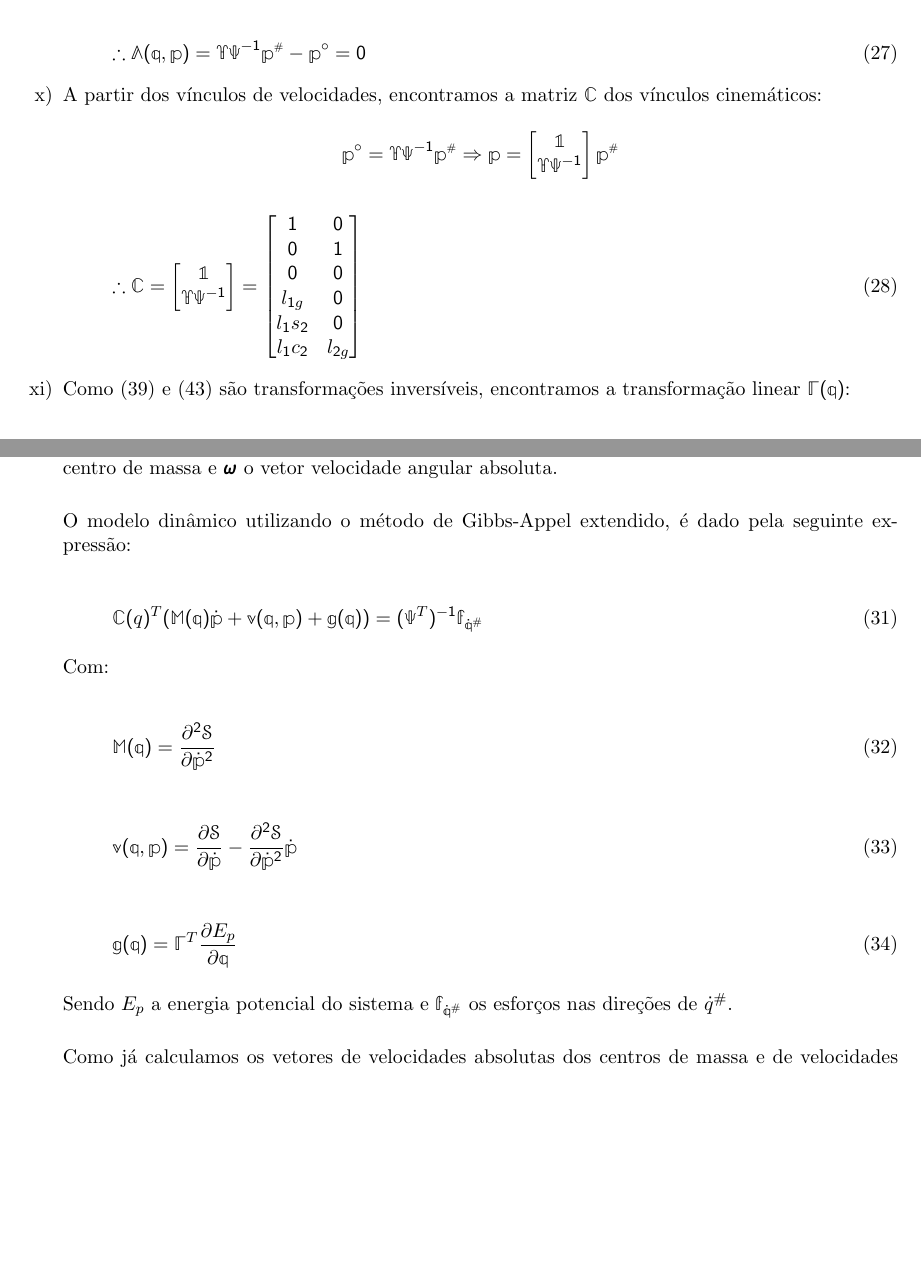
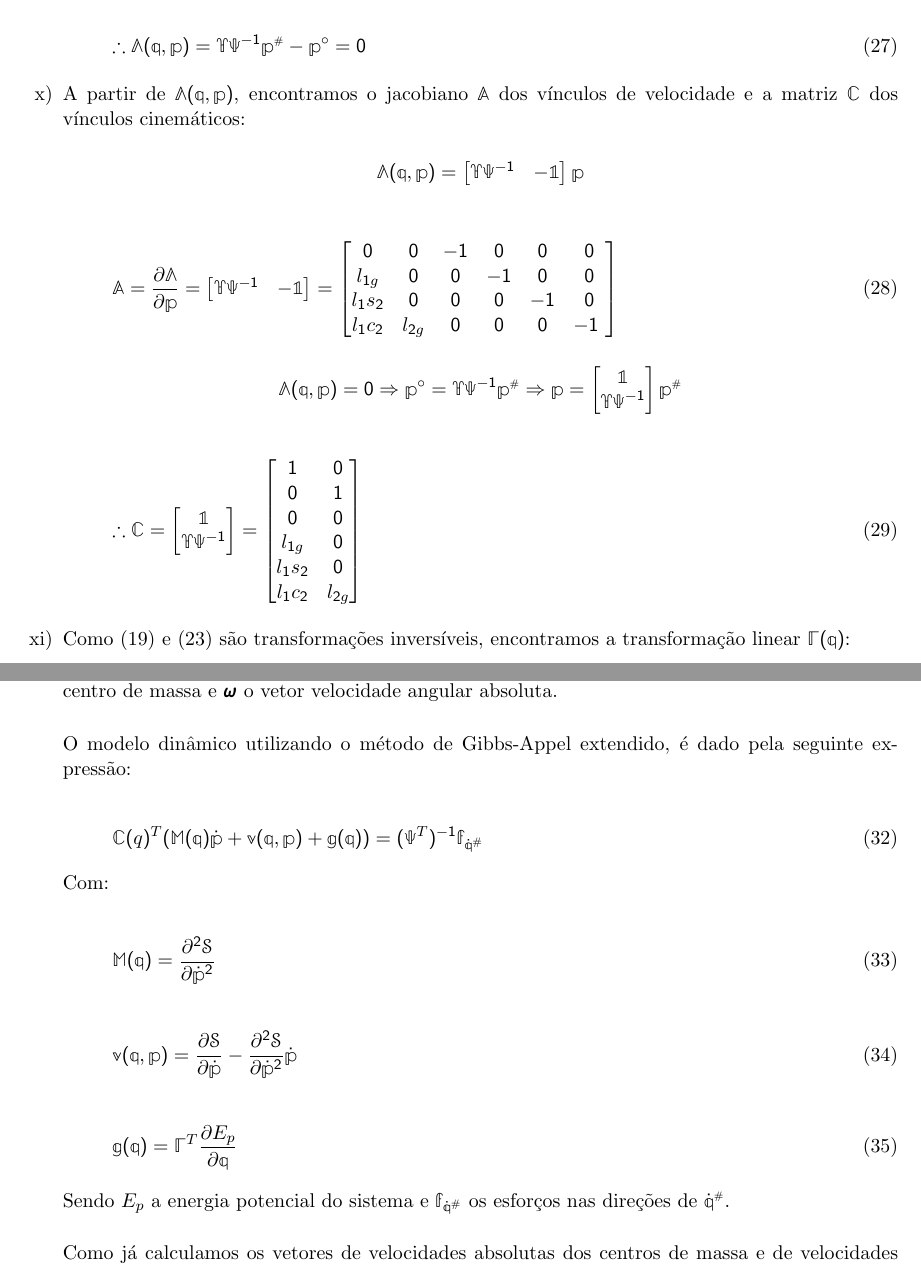
Before and after one commit to mrcouts/Nyquist-Attack, a LaTeX document (Robotics/Balanceamento/[HESS-COELHO, ORSINO, COUTINHO] ADAPTATIVE BALANCING TECHNIQUES APPLIED TO PARALLEL MECHANISMS.tex, which reads Robotics/Balanceamento/SECTIONS/ANDRE/2-2.tex): two parts of pages 7 and 8 of 13, joined at a grey line, cut so that both start at the same text, the shorter picture padded with empty space. Compiled offline with pdfLaTeX.

Commit message:
Texto atualizado

```diff
--- a/Robotics/Balanceamento/SECTIONS/ANDRE/2-2.tex
+++ b/Robotics/Balanceamento/SECTIONS/ANDRE/2-2.tex
@@ -412,9 +412,26 @@
 	\therefore \mathbb{\Lambda}(\mq,\mp) = \mathbb{\Upsilon} \mathbb{\Psi}^{-1} \mp\ssh - \mp^\circ  = 0
 	\end{equation}
 
-	\item[x)] A partir dos v\'inculos de velocidades, encontramos a matriz $\mathbb{C}$ dos v\'inculos cinem\'aticos:
+	\item[x)] A partir de $\mathbb{\Lambda} (\mq, \mp)$, encontramos o jacobiano $\mA$ dos v\'inculos de velocidade e a matriz $\mathbb{C}$ dos v\'inculos cinem\'aticos:
 
-	$$ \mp^\circ = \mathbb{\Upsilon} \mathbb{\Psi}^{-1} \mp\ssh \Rightarrow \mp =
+	$$ \mathbb{\Lambda}(\mq, \mp) = \begin{bmatrix}
+	\mathbb{\Upsilon} \mathbb{\Psi}^{-1} & -\mone\\
+	\end{bmatrix} \mp  $$
+
+	\begin{equation}
+	\mA = \frac{\partial \mathbb{\Lambda}}{\partial \mp} = \begin{bmatrix}
+	\mathbb{\Upsilon} \mathbb{\Psi}^{-1} & -\mone\\
+	\end{bmatrix}
+	=
+	\begin{bmatrix}
+	0 & 0 & -1 & 0 & 0 & 0 \\
+	l_{1g} & 0 & 0 & -1 & 0 & 0\\
+	l_1 s_{2} & 0 & 0 & 0 & -1 & 0\\
+	l_1 c_{2} & l_{2g} & 0 & 0 & 0 & -1\
+	\end{bmatrix}
+	\end{equation}
+
+	$$ \mathbb{\Lambda}(\mq, \mp) = 0 \Rightarrow \mp^\circ = \mathbb{\Upsilon} \mathbb{\Psi}^{-1} \mp\ssh \Rightarrow \mp =
 	\begin{bmatrix}
 	\mone\\
 	\mathbb{\Upsilon} \mathbb{\Psi}^{-1}
@@ -439,7 +456,7 @@
 	\end{bmatrix}
 	\end{equation}
 
-	\item[xi)] Como (39) e (43) s\~ao transforma\c{c}\~oes invers\'iveis, encontramos a transforma\c{c}\~ao linear $\mathbb{\Gamma}(\mq)$:
+	\item[xi)] Como (19) e (23) s\~ao transforma\c{c}\~oes invers\'iveis, encontramos a transforma\c{c}\~ao linear $\mathbb{\Gamma}(\mq)$:
 
 	\begin{equation}
 	\dot{\mq} =
@@ -503,7 +520,7 @@
 	\mg(\mq) =  \mathbb{\Gamma}^T \frac{\partial E_p}{\partial \mq}
 	\end{equation}
 
-	Sendo $E_p$ a energia potencial do sistema e $\mf_{\dot{\mq}\ssh}$ os esfor\c{c}os nas dire\c{c}\~oes de $\dot{q}^{\#}$. \\
+	Sendo $E_p$ a energia potencial do sistema e $\mf_{\dot{\mq}\ssh}$ os esfor\c{c}os nas dire\c{c}\~oes de $\dot{\mq}\ssh$. \\
 
 	Como j\'a calculamos os vetores de velocidades absolutas dos centros de massa e de velocidades angulares absolutas, escritos em bases presas às barras, as acelera\c{c}\~oes absolutas dos centros de massa são dadas por:
 
```
Also changed, not shown: Robotics/Balanceamento/[HESS-COELHO, ORSINO, COUTINHO] ADAPTATIVE BALANCING TECHNIQUES APPLIED TO PARALLEL MECHANISMS.pdf, 2 other files.
